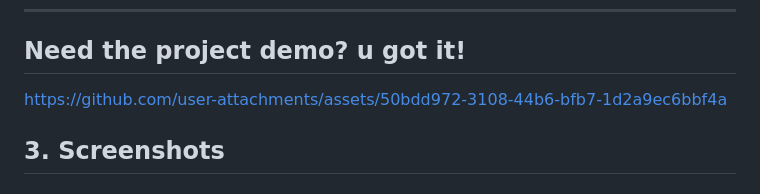
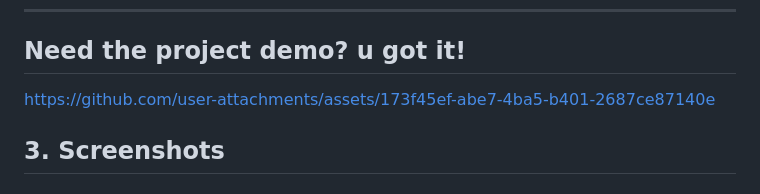
Before and after one commit to punithcsvp/task_manager, a Markdown page: README.md, the part around the change. GitHub-like rendering.

```diff
--- a/README.md
+++ b/README.md
@@ -105,7 +105,8 @@ taskmanager/
 
 ---
 ## Need the project demo? u got it!
-https://github.com/user-attachments/assets/50bdd972-3108-44b6-bfb7-1d2a9ec6bbf4a
+https://github.com/user-attachments/assets/173f45ef-abe7-4ba5-b401-2687ce87140e
+
 
 ## 3. Screenshots
  ## 1. LOGIN PAGE
```
